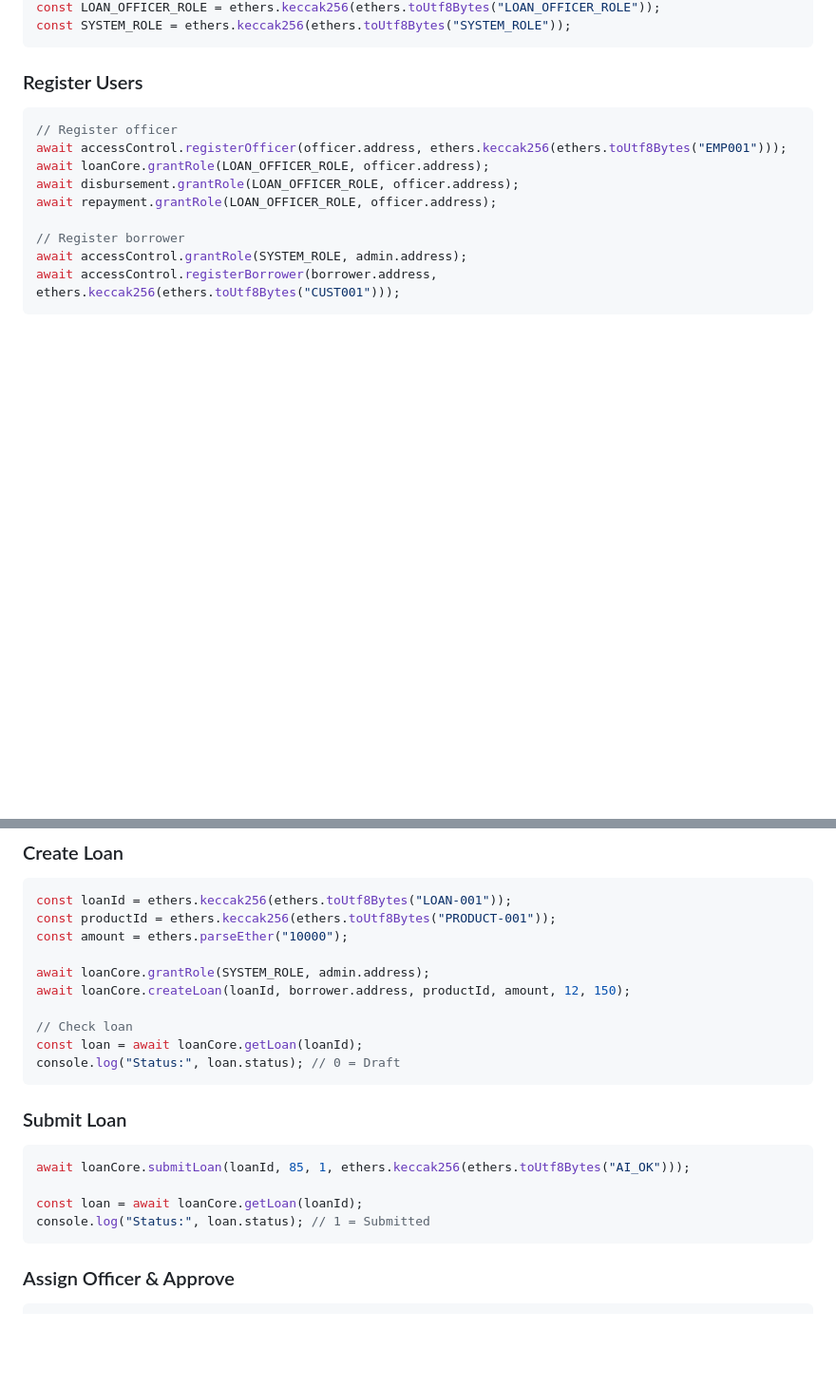
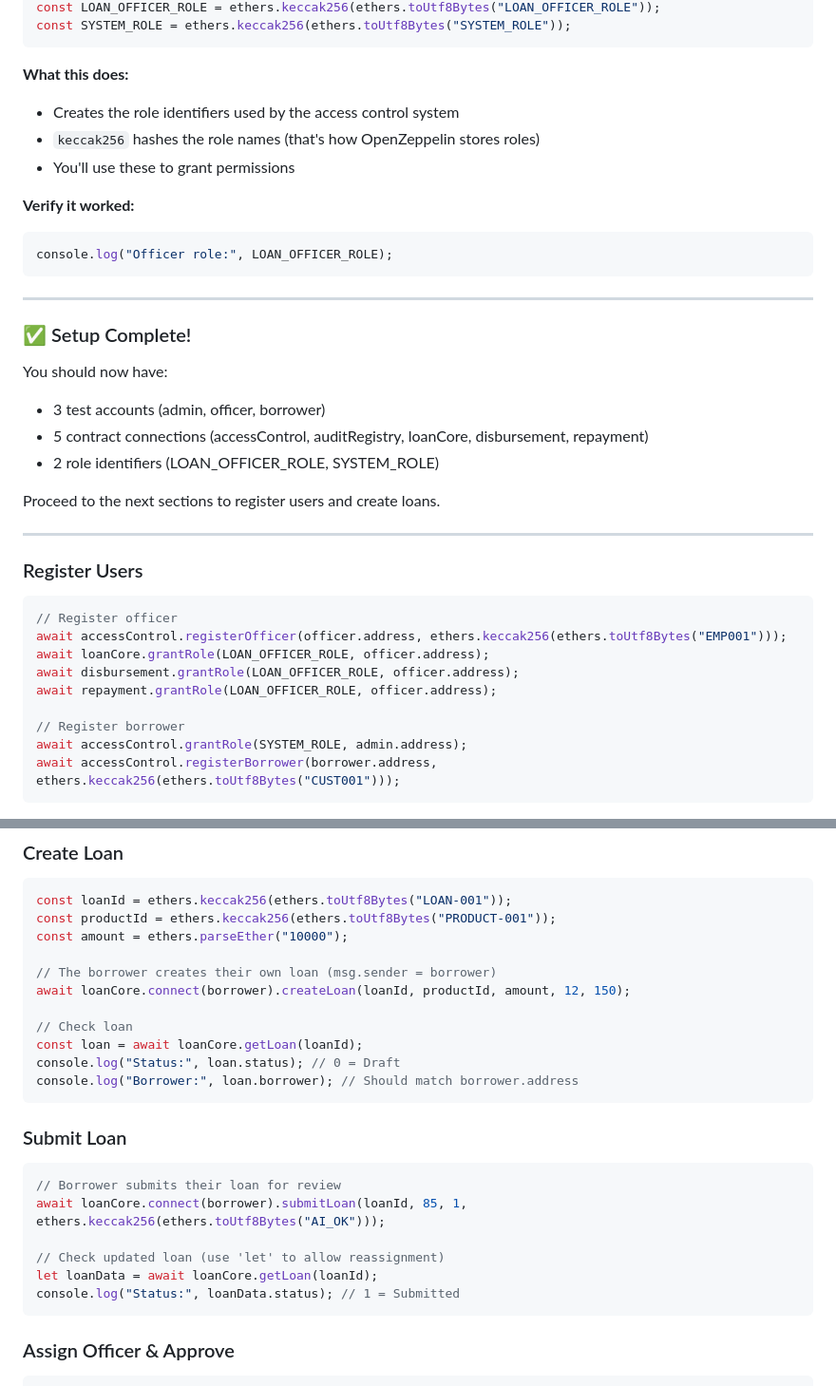
Before and after one commit to justinmcneal/Capstone_Backend, a Markdown page: smartcontracts/docs/MANUAL_TESTING_GUIDE.md, 2 parts joined by grey strips. Shown at 95% size. Rendered like a GitHub page; blank space fills up the shorter version.

````diff
--- a/smartcontracts/docs/MANUAL_TESTING_GUIDE.md
+++ b/smartcontracts/docs/MANUAL_TESTING_GUIDE.md
@@ -85,6 +136,29 @@ const repayment = await ethers.getContractAt("Repayment", REPAY_ADDR);
 const LOAN_OFFICER_ROLE = ethers.keccak256(ethers.toUtf8Bytes("LOAN_OFFICER_ROLE"));
 const SYSTEM_ROLE = ethers.keccak256(ethers.toUtf8Bytes("SYSTEM_ROLE"));
 ```
+
+**What this does:**
+- Creates the role identifiers used by the access control system
+- `keccak256` hashes the role names (that's how OpenZeppelin stores roles)
+- You'll use these to grant permissions
+
+**Verify it worked:**
+```javascript
+console.log("Officer role:", LOAN_OFFICER_ROLE);
+```
+
+---
+
+### ✅ Setup Complete!
+
+You should now have:
+- 3 test accounts (admin, officer, borrower)
+- 5 contract connections (accessControl, auditRegistry, loanCore, disbursement, repayment)
+- 2 role identifiers (LOAN_OFFICER_ROLE, SYSTEM_ROLE)
+
+Proceed to the next sections to register users and create loans.
+
+---
 
 ### Register Users
 
@@ -107,21 +181,24 @@ const loanId = ethers.keccak256(ethers.toUtf8Bytes("LOAN-001"));
 const productId = ethers.keccak256(ethers.toUtf8Bytes("PRODUCT-001"));
 const amount = ethers.parseEther("10000");
 
-await loanCore.grantRole(SYSTEM_ROLE, admin.address);
-await loanCore.createLoan(loanId, borrower.address, productId, amount, 12, 150);
+// The borrower creates their own loan (msg.sender = borrower)
+await loanCore.connect(borrower).createLoan(loanId, productId, amount, 12, 150);
 
 // Check loan
 const loan = await loanCore.getLoan(loanId);
 console.log("Status:", loan.status); // 0 = Draft
+console.log("Borrower:", loan.borrower); // Should match borrower.address
 ```
 
 ### Submit Loan
 
 ```javascript
-await loanCore.submitLoan(loanId, 85, 1, ethers.keccak256(ethers.toUtf8Bytes("AI_OK")));
+// Borrower submits their loan for review
+await loanCore.connect(borrower).submitLoan(loanId, 85, 1, ethers.keccak256(ethers.toUtf8Bytes("AI_OK")));
 
-const loan = await loanCore.getLoan(loanId);
-console.log("Status:", loan.status); // 1 = Submitted
+// Check updated loan (use 'let' to allow reassignment)
+let loanData = await loanCore.getLoan(loanId);
+console.log("Status:", loanData.status); // 1 = Submitted
 ```
 
 ### Assign Officer & Approve
````
Also changed, not shown: other parts of smartcontracts/docs/MANUAL_TESTING_GUIDE.md (+57 -6 lines), smartcontracts/docs/TESTNET_DEPLOYMENT_GUIDE.md (added, +504 -0 lines), smartcontracts/docs/SMART_CONTRACT_ARCHITECTURE.md (renamed from smartcontracts/SMART_CONTRACT_ARCHITECTURE.md).
